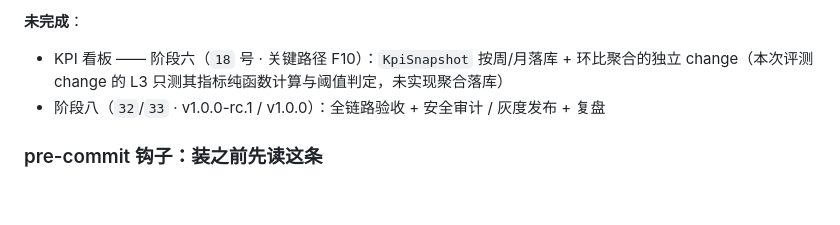
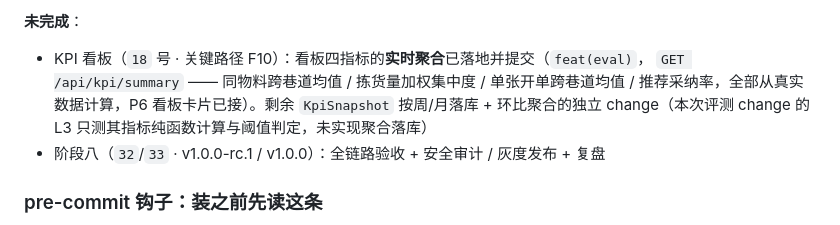
Before and after one commit to zheng8859/warehouse, a Markdown page: CLAUDE.md, the part around the change. GitHub-like rendering; blank space fills up the shorter version.

Commit message:
docs(eval): 更新 CLAUDE.md —— KPI 看板四指标实时聚合已提交
未完成清单里 F10 拆成两半：看板四指标实时聚合（/api/kpi/summary）已落地并提交，
剩余 KpiSnapshot 按周/月落库 + 环比聚合的独立 change 仍待做。

Co-Authored-By: Claude Code <noreply@anthropic.com>

```diff
--- a/CLAUDE.md
+++ b/CLAUDE.md
@@ -396,8 +396,10 @@ P0 护栏「台账完整性 / 决策可追溯 / 出域=0」立即阻断）；L1
 
 **未完成**：
 
-- KPI 看板 —— 阶段六（`18` 号 · 关键路径 F10）：`KpiSnapshot` 按周/月落库 + 环比聚合的独立
-  change（本次评测 change 的 L3 只测其指标纯函数计算与阈值判定，未实现聚合落库）
+- KPI 看板（`18` 号 · 关键路径 F10）：看板四指标的**实时聚合**已落地并提交（`feat(eval)`，
+  `GET /api/kpi/summary` —— 同物料跨巷道均值 / 拣货量加权集中度 / 单张开单跨巷道均值 /
+  推荐采纳率，全部从真实数据计算，P6 看板卡片已接）。剩余 `KpiSnapshot` 按周/月落库 +
+  环比聚合的独立 change（本次评测 change 的 L3 只测其指标纯函数计算与阈值判定，未实现聚合落库）
 - 阶段八（`32`/`33` · v1.0.0-rc.1 / v1.0.0）：全链路验收 + 安全审计 / 灰度发布 + 复盘
 
 ### pre-commit 钩子：装之前先读这条
```
